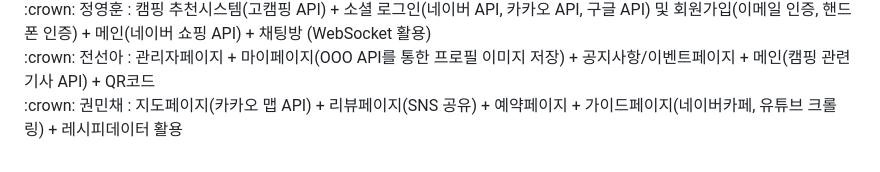
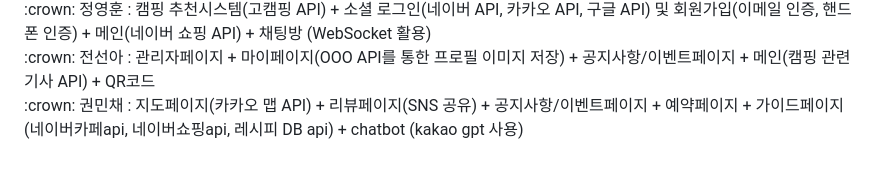
Before and after one commit to KampingMate/KampingMate, a Markdown page: README.md, the part around the change. GitHub-like rendering; folded sections open.

```diff
--- a/README.md
+++ b/README.md
@@ -97,6 +97,6 @@
   <br>
   :crown: 전선아 : 관리자페이지 + 마이페이지(OOO API를 통한 프로필 이미지 저장) + 공지사항/이벤트페이지 + 메인(캠핑 관련 기사 API) + QR코드
   <br>
-  :crown: 권민채 : 지도페이지(카카오 맵 API) + 리뷰페이지(SNS 공유) + 예약페이지 + 가이드페이지(네이버카페, 유튜브 크롤링) + 레시피데이터 활용
+  :crown: 권민채 : 지도페이지(카카오 맵 API) + 리뷰페이지(SNS 공유) + 공지사항/이벤트페이지 +  예약페이지 + 가이드페이지(네이버카페api, 네이버쇼핑api, 레시피 DB api) + chatbot (kakao gpt 사용)
   <br>
 </details>
```
